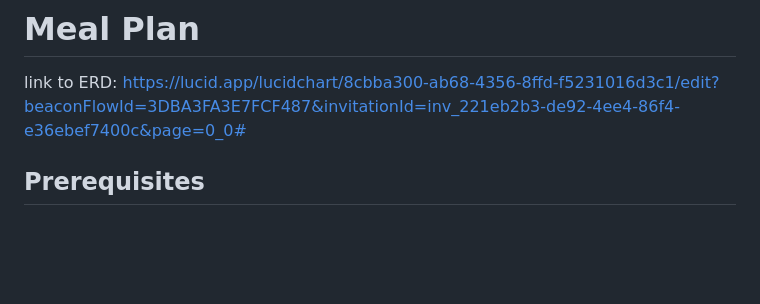
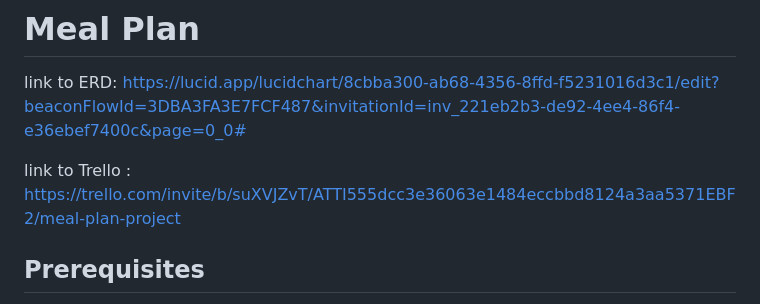
Before and after one commit to siwariraqi/MealPlan, a Markdown page: README.md, the part around the change. GitHub-like rendering; blank space fills up the shorter version.

```diff
--- a/README.md
+++ b/README.md
@@ -1,5 +1,8 @@
 # Meal Plan
 link to ERD: https://lucid.app/lucidchart/8cbba300-ab68-4356-8ffd-f5231016d3c1/edit?beaconFlowId=3DBA3FA3E7FCF487&invitationId=inv_221eb2b3-de92-4ee4-86f4-e36ebef7400c&page=0_0#
+
+link to Trello :
+https://trello.com/invite/b/suXVJZvT/ATTI555dcc3e36063e1484eccbbd8124a3aa5371EBF2/meal-plan-project
 
 ## Prerequisites
 1. Visual Studio Code
```
